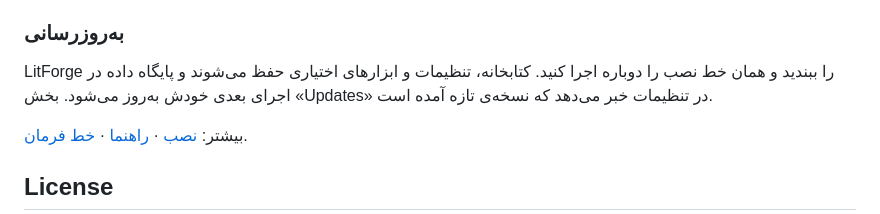
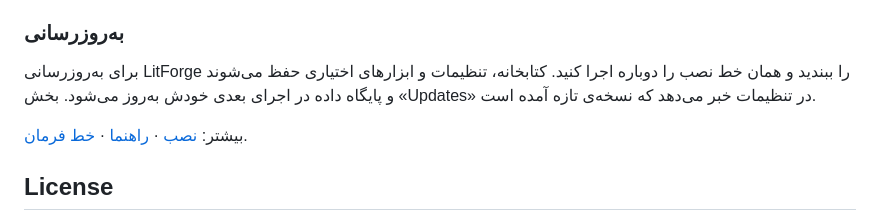
Before and after one commit to Ziaeemehr/LitForge, a Markdown page: README.md, the part around the change. Rendered like a GitHub page.

Commit message:
docs(readme): Persian update section says what the steps are for
Co-Authored-By: Claude Opus 5.5 <noreply@anthropic.com>

```diff
--- a/README.md
+++ b/README.md
@@ -154,7 +154,7 @@ powershell -ExecutionPolicy ByPass -c "irm https://raw.githubusercontent.com/Zia
 
 ### به‌روزرسانی
 
-LitForge را ببندید و همان خط نصب را دوباره اجرا کنید. کتابخانه، تنظیمات و ابزارهای اختیاری حفظ می‌شوند و پایگاه داده
+برای به‌روزرسانی LitForge را ببندید و همان خط نصب را دوباره اجرا کنید. کتابخانه، تنظیمات و ابزارهای اختیاری حفظ می‌شوند و پایگاه داده
 در اجرای بعدی خودش به‌روز می‌شود. بخش «Updates» در تنظیمات خبر می‌دهد که نسخه‌ی تازه آمده است.
 
 بیشتر: [نصب](docs/install.md) · [راهنما](docs/guide.md) · [خط فرمان](docs/cli.md).
```
